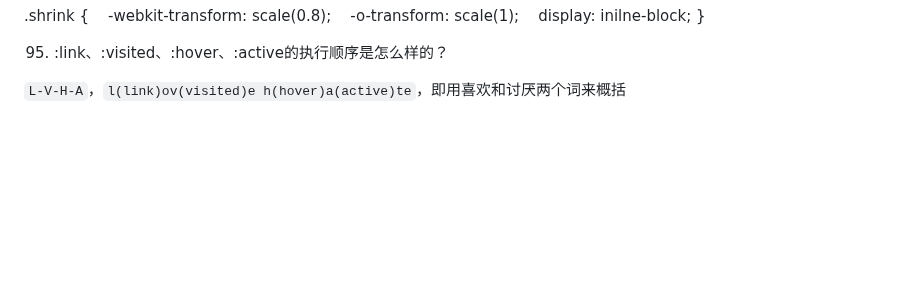
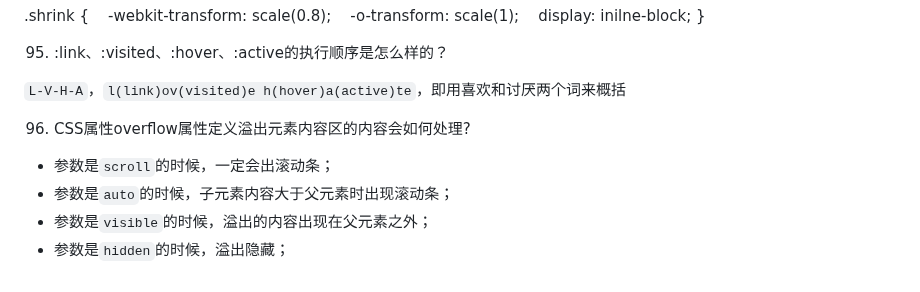
Before and after one commit to EastWerewolf/FragmentLearning, a Markdown page: js/Vue3.0/request.md, the part around the change. Rendered like a GitHub page; blank space fills up the shorter version.

Commit message:
CSS属性overflow属性定义溢出元素内容区的内容会如何处理?

```diff
--- a/js/Vue3.0/request.md
+++ b/js/Vue3.0/request.md
@@ -2943,3 +2943,10 @@ html:
 95. :link、:visited、:hover、:active的执行顺序是怎么样的？
 
 `L-V-H-A`，`l(link)ov(visited)e h(hover)a(active)te`，即用喜欢和讨厌两个词来概括
+
+96. CSS属性overflow属性定义溢出元素内容区的内容会如何处理?
+
+- 参数是`scroll`的时候，一定会出滚动条；
+- 参数是`auto`的时候，子元素内容大于父元素时出现滚动条；
+- 参数是`visible`的时候，溢出的内容出现在父元素之外；
+- 参数是`hidden`的时候，溢出隐藏；
```
